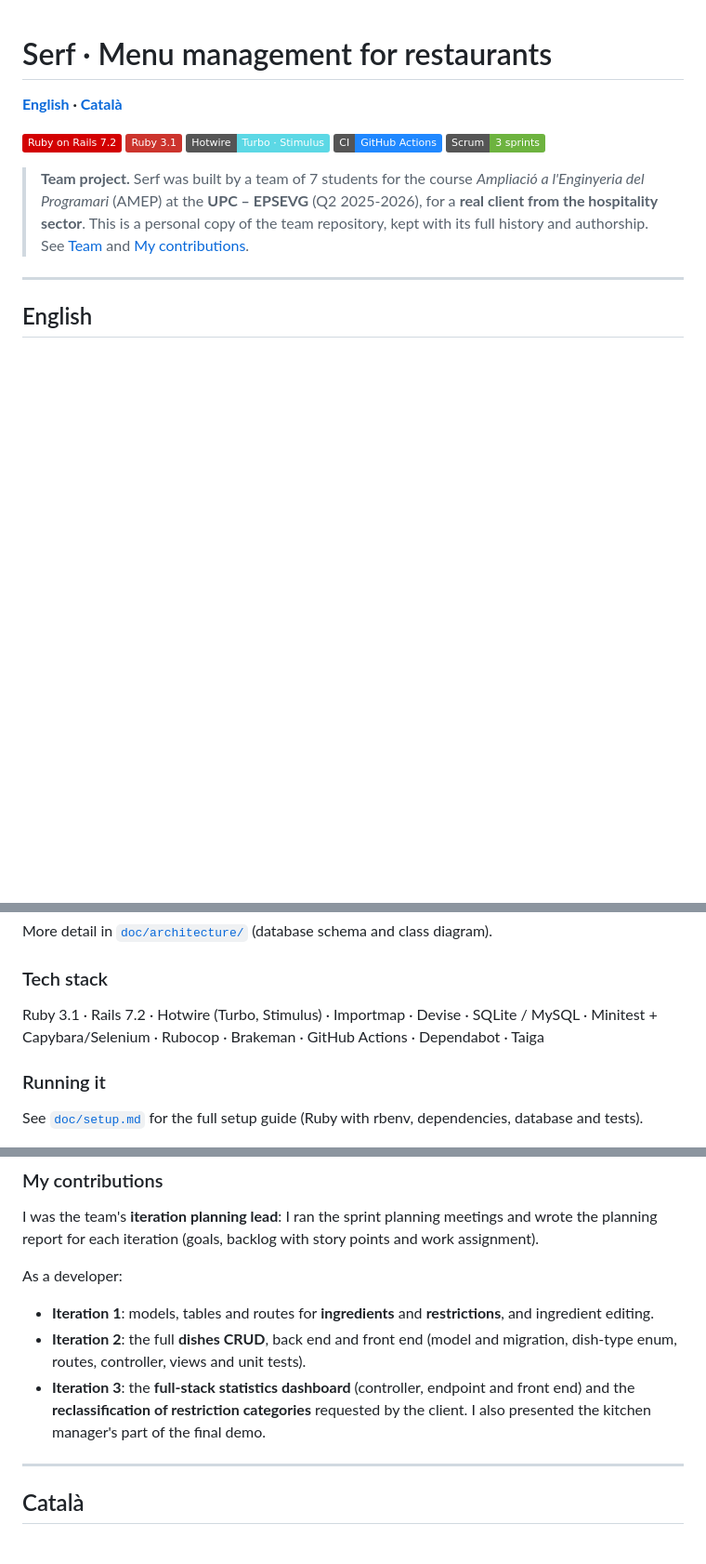
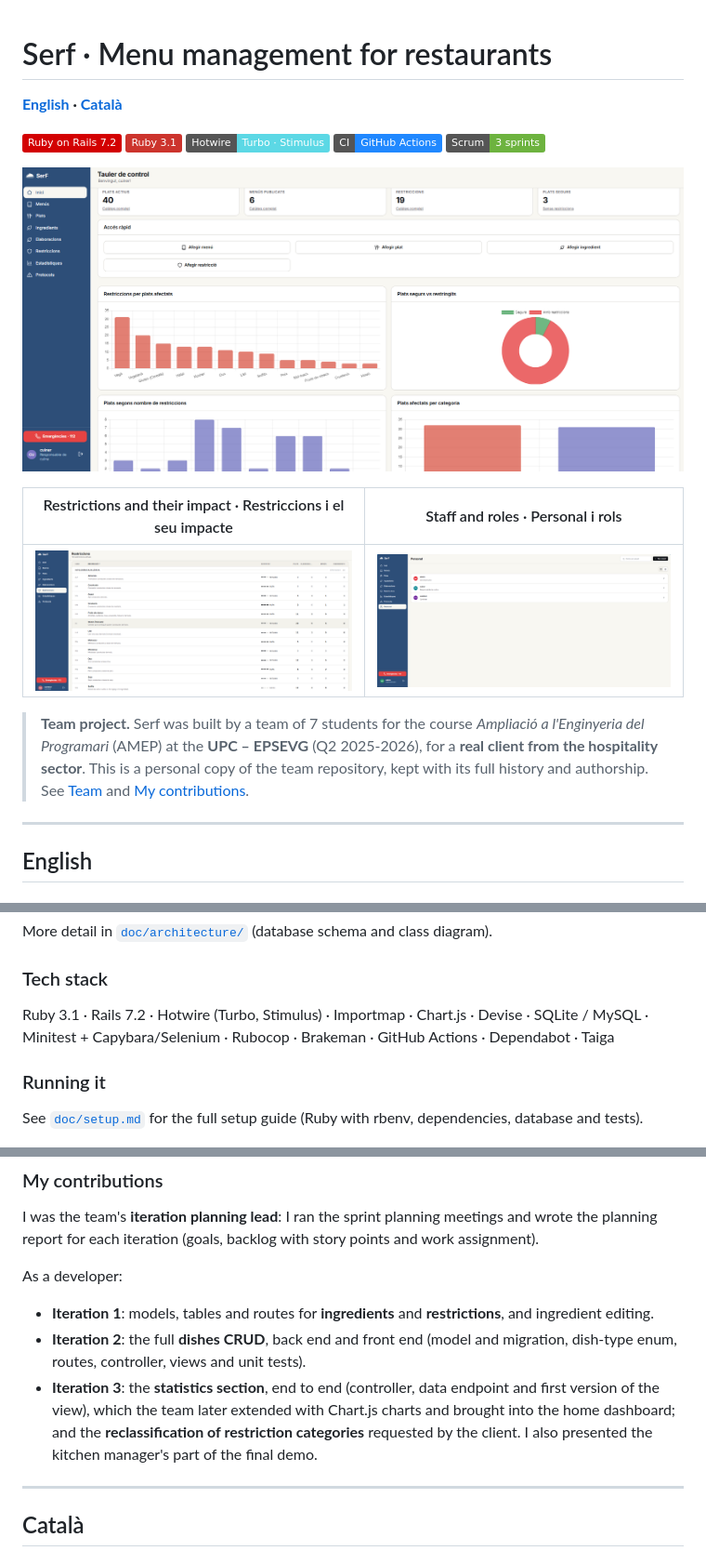
Before and after one commit to Magi-gb/Serf-APP, a Markdown page: README.md, 3 parts joined by grey strips. Shown at 93% size. GitHub-like rendering; pictures changed too: doc/screenshots/dashboard.png (added), doc/screenshots/restrictions.png (added), doc/screenshots/staff.png (added); badges without logos; blank space fills up the shorter version.

Commit message:
README: captures de l'aplicació i aportació a estadístiques precisada

```diff
--- a/README.md
+++ b/README.md
@@ -8,7 +8,11 @@
 ![GitHub Actions](https://img.shields.io/badge/CI-GitHub_Actions-2088FF?logo=githubactions&logoColor=white)
 ![Scrum](https://img.shields.io/badge/Scrum-3_sprints-6DB33F)
 
-<!-- TODO: captures de l'aplicació -->
+![Kitchen manager dashboard with catalogue statistics](doc/screenshots/dashboard.png)
+
+| Restrictions and their impact · Restriccions i el seu impacte | Staff and roles · Personal i rols |
+|---|---|
+| ![Restrictions list with severity and affected dishes, menus and ingredients](doc/screenshots/restrictions.png) | ![Staff management with the three roles](doc/screenshots/staff.png) |
 
 > **Team project.** Serf was built by a team of 7 students for the course *Ampliació a l'Enginyeria del Programari* (AMEP) at the **UPC – EPSEVG** (Q2 2025-2026), for a **real client from the hospitality sector**. This is a personal copy of the team repository, kept with its full history and authorship. See [Team](#team) and [My contributions](#my-contributions).
 
@@ -75,7 +79,7 @@ graph TD
 More detail in [`doc/architecture/`](doc/architecture/) (database schema and class diagram).
 
 ### Tech stack
-Ruby 3.1 · Rails 7.2 · Hotwire (Turbo, Stimulus) · Importmap · Devise · SQLite / MySQL · Minitest + Capybara/Selenium · Rubocop · Brakeman · GitHub Actions · Dependabot · Taiga
+Ruby 3.1 · Rails 7.2 · Hotwire (Turbo, Stimulus) · Importmap · Chart.js · Devise · SQLite / MySQL · Minitest + Capybara/Selenium · Rubocop · Brakeman · GitHub Actions · Dependabot · Taiga
 
 ### Running it
 See [`doc/setup.md`](doc/setup.md) for the full setup guide (Ruby with rbenv, dependencies, database and tests).
@@ -86,7 +90,7 @@ I was the team's **iteration planning lead**: I ran the sprint planning meetings
 As a developer:
 - **Iteration 1**: models, tables and routes for **ingredients** and **restrictions**, and ingredient editing.
 - **Iteration 2**: the full **dishes CRUD**, back end and front end (model and migration, dish-type enum, routes, controller, views and unit tests).
-- **Iteration 3**: the **full-stack statistics dashboard** (controller, endpoint and front end) and the **reclassification of restriction categories** requested by the client. I also presented the kitchen manager's part of the final demo.
+- **Iteration 3**: the **statistics section**, end to end (controller, data endpoint and first version of the view), which the team later extended with Chart.js charts and brought into the home dashboard; and the **reclassification of restriction categories** requested by the client. I also presented the kitchen manager's part of the final demo.
 
 ---
 
```
Also changed, not shown: other parts of README.md (+1 -1 lines).
